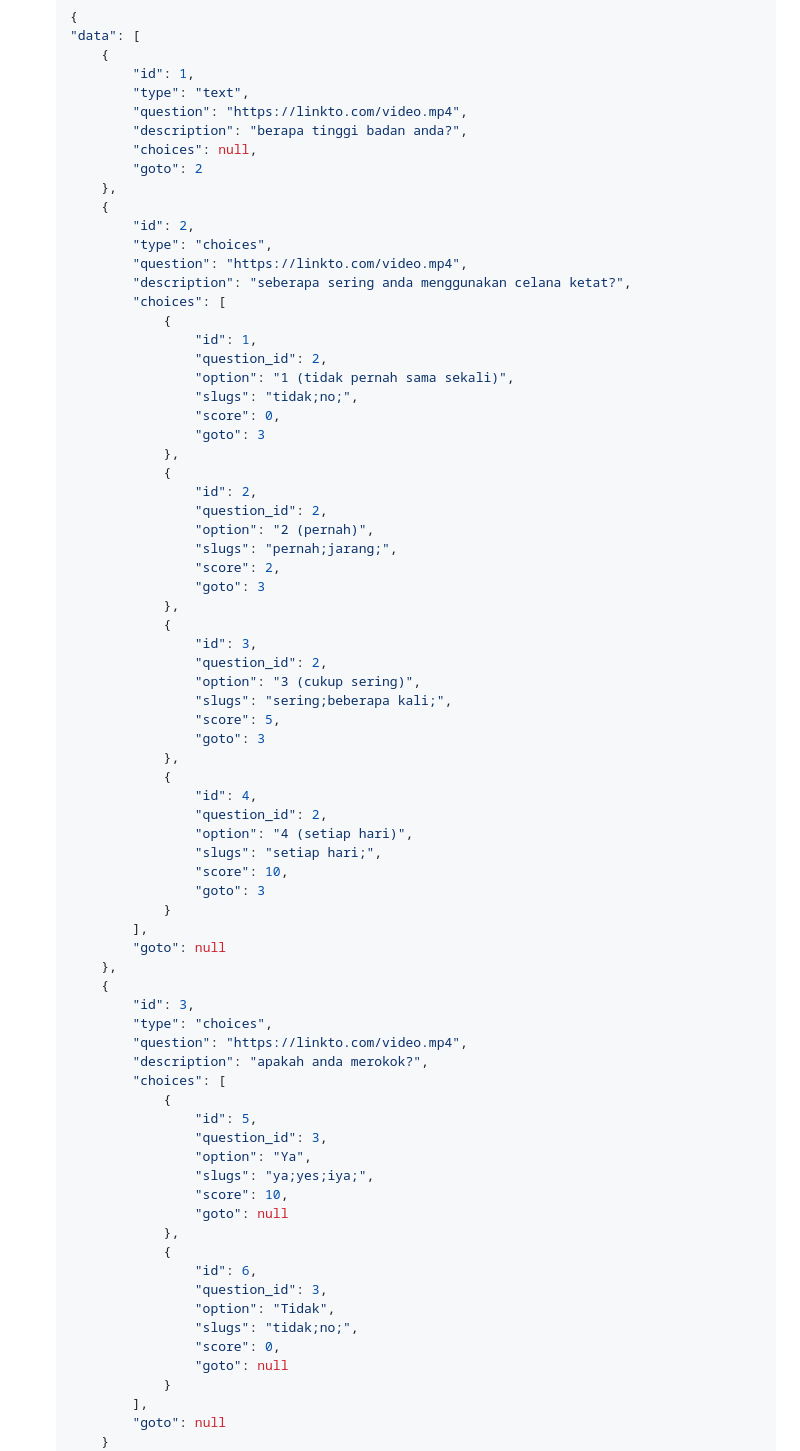
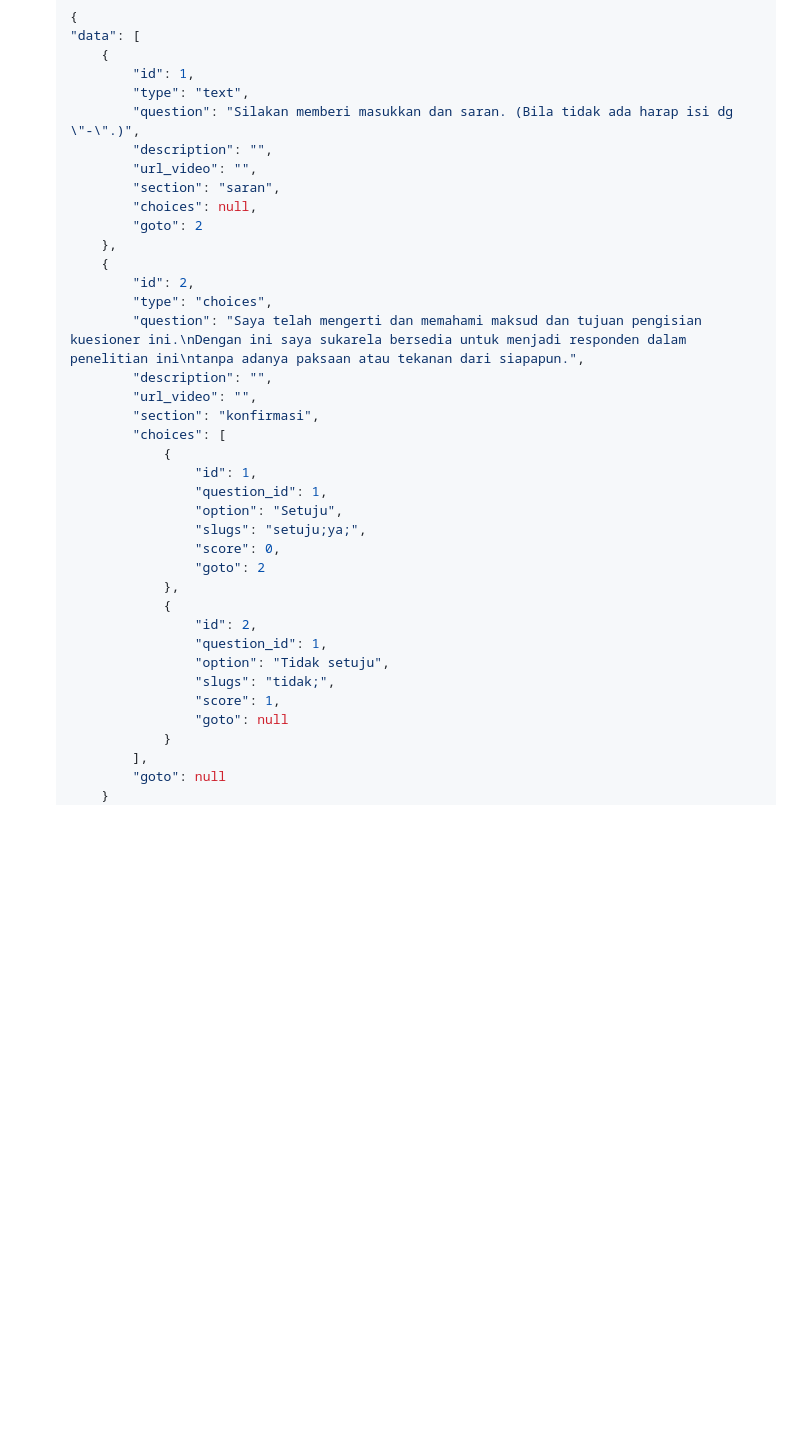
Before and after one commit to dr-Ariawan-s-Project/api-drariawan, a Markdown page: docs/api-docs.md, the part around one of its changes. Rendered like a GitHub page; folded sections open; blank space fills up the shorter version.

Commit message:
feat: add endpoint dashboard and update get all question

```diff
--- a/docs/api-docs.md
+++ b/docs/api-docs.md
@@ -41,72 +41,35 @@
         {
             "id": 1,
             "type": "text",
-            "question": "https://linkto.com/video.mp4",
-            "description": "berapa tinggi badan anda?",
+            "question": "Silakan memberi masukkan dan saran. (Bila tidak ada harap isi dg \"-\".)",
+            "description": "",
+            "url_video": "",
+            "section": "saran",
             "choices": null,
             "goto": 2
         },
         {
             "id": 2,
             "type": "choices",
-            "question": "https://linkto.com/video.mp4",
-            "description": "seberapa sering anda menggunakan celana ketat?",
+            "question": "Saya telah mengerti dan memahami maksud dan tujuan pengisian kuesioner ini.\nDengan ini saya sukarela bersedia untuk menjadi responden dalam penelitian ini\ntanpa adanya paksaan atau tekanan dari siapapun.",
+            "description": "",
+            "url_video": "",
+            "section": "konfirmasi",
             "choices": [
                 {
                     "id": 1,
-                    "question_id": 2,
-                    "option": "1 (tidak pernah sama sekali)",
-                    "slugs": "tidak;no;",
+                    "question_id": 1,
+                    "option": "Setuju",
+                    "slugs": "setuju;ya;",
                     "score": 0,
-                    "goto": 3
+                    "goto": 2
                 },
                 {
                     "id": 2,
-                    "question_id": 2,
-                    "option": "2 (pernah)",
-                    "slugs": "pernah;jarang;",
-                    "score": 2,
-                    "goto": 3
-                },
-                {
-                    "id": 3,
-                    "question_id": 2,
-                    "option": "3 (cukup sering)",
-                    "slugs": "sering;beberapa kali;",
-                    "score": 5,
-                    "goto": 3
-                },
-                {
-                    "id": 4,
-                    "question_id": 2,
-                    "option": "4 (setiap hari)",
-                    "slugs": "setiap hari;",
-                    "score": 10,
-                    "goto": 3
-                }
-            ],
-            "goto": null
-        },
-        {
-            "id": 3,
-            "type": "choices",
-            "question": "https://linkto.com/video.mp4",
-            "description": "apakah anda merokok?",
-            "choices": [
-                {
-                    "id": 5,
-                    "question_id": 3,
-                    "option": "Ya",
-                    "slugs": "ya;yes;iya;",
-                    "score": 10,
-                    "goto": null
-                },
-                {
-                    "id": 6,
-                    "question_id": 3,
-                    "option": "Tidak",
-                    "slugs": "tidak;no;",
-                    "score": 0,
+                    "question_id": 1,
+                    "option": "Tidak setuju",
+                    "slugs": "tidak;",
+                    "score": 1,
                     "goto": null
                 }
             ],
```
Also changed, not shown: other parts of docs/api-docs.md (+25 -0 lines).
